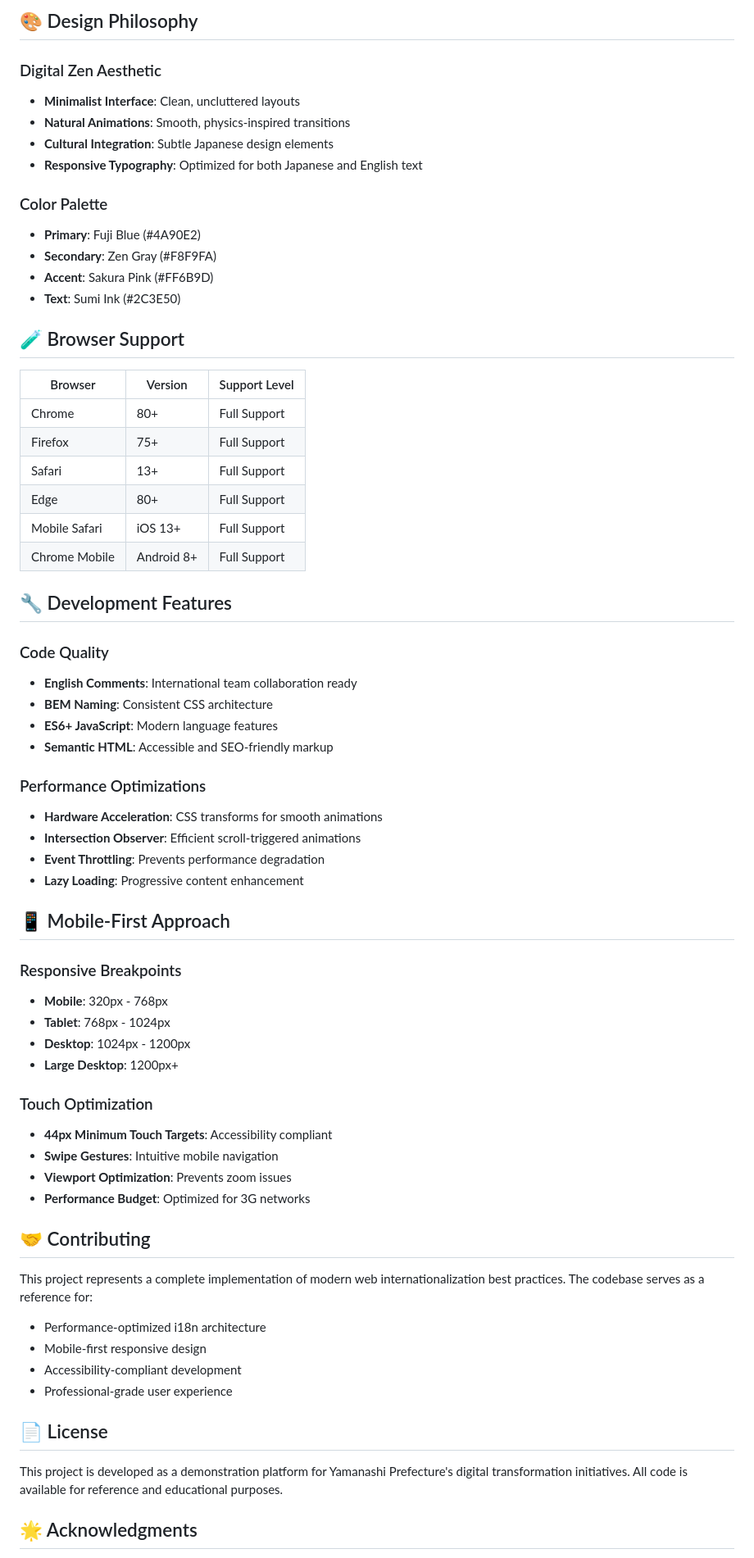
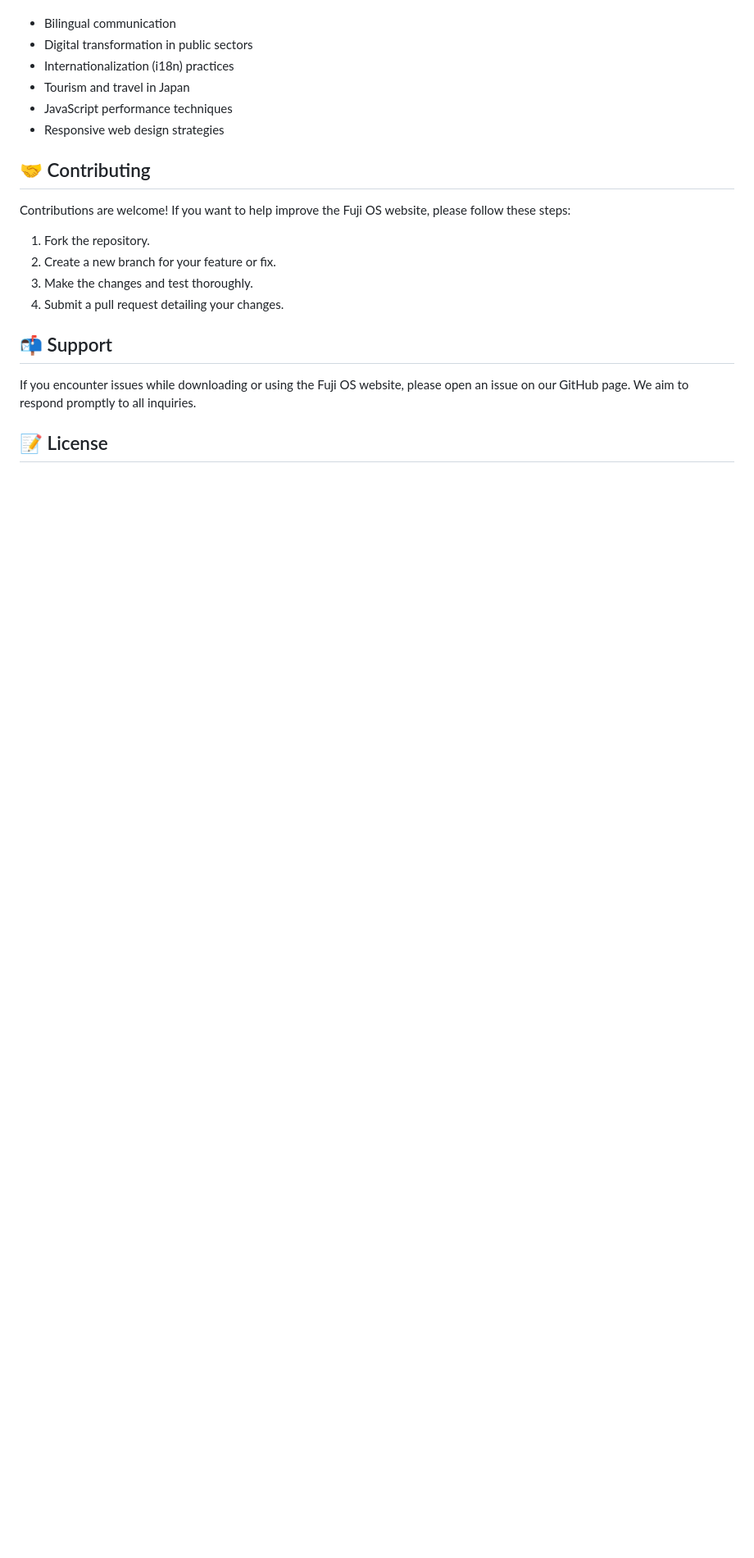
Before and after one commit to epaepa1212/fuji-os-website, a Markdown page: README.md, the part around one of its changes. Shown at 82% size. Rendered like a GitHub page; blank space fills up the shorter version.

```diff
--- a/README.md
+++ b/README.md
@@ -130,68 +52,22 @@ function updateContent(language) {
-## 🎨 Design Philosophy
-
-### Digital Zen Aesthetic
-- **Minimalist Interface**: Clean, uncluttered layouts
-- **Natural Animations**: Smooth, physics-inspired transitions
-- **Cultural Integration**: Subtle Japanese design elements
-- **Responsive Typography**: Optimized for both Japanese and English text
-
-### Color Palette
-- **Primary**: Fuji Blue (#4A90E2)
-- **Secondary**: Zen Gray (#F8F9FA)
-- **Accent**: Sakura Pink (#FF6B9D)
-- **Text**: Sumi Ink (#2C3E50)
-
-## 🧪 Browser Support
-
-| Browser | Version | Support Level |
-|---------|---------|---------------|
-| Chrome  | 80+     | Full Support  |
-| Firefox | 75+     | Full Support  |
-| Safari  | 13+     | Full Support  |
-| Edge    | 80+     | Full Support  |
-| Mobile Safari | iOS 13+ | Full Support |
-| Chrome Mobile | Android 8+ | Full Support |
-
-## 🔧 Development Features
-
-### Code Quality
-- **English Comments**: International team collaboration ready
-- **BEM Naming**: Consistent CSS architecture
-- **ES6+ JavaScript**: Modern language features
-- **Semantic HTML**: Accessible and SEO-friendly markup
-
-### Performance Optimizations
-- **Hardware Acceleration**: CSS transforms for smooth animations
-- **Intersection Observer**: Efficient scroll-triggered animations
-- **Event Throttling**: Prevents performance degradation
-- **Lazy Loading**: Progressive content enhancement
-
-## 📱 Mobile-First Approach
-
-### Responsive Breakpoints
-- **Mobile**: 320px - 768px
-- **Tablet**: 768px - 1024px
-- **Desktop**: 1024px - 1200px
-- **Large Desktop**: 1200px+
-
-### Touch Optimization
-- **44px Minimum Touch Targets**: Accessibility compliant
-- **Swipe Gestures**: Intuitive mobile navigation
-- **Viewport Optimization**: Prevents zoom issues
-- **Performance Budget**: Optimized for 3G networks
+- Bilingual communication
+- Digital transformation in public sectors
+- Internationalization (i18n) practices
+- Tourism and travel in Japan
+- JavaScript performance techniques
+- Responsive web design strategies
 
 ## 🤝 Contributing
 
-This project represents a complete implementation of modern web internationalization best practices. The codebase serves as a reference for:
+Contributions are welcome! If you want to help improve the Fuji OS website, please follow these steps:
 
-- Performance-optimized i18n architecture
-- Mobile-first responsive design
-- Accessibility-compliant development
-- Professional-grade user experience
+1. Fork the repository.
+2. Create a new branch for your feature or fix.
+3. Make the changes and test thoroughly.
+4. Submit a pull request detailing your changes.
 
-## 📄 License
+## 📬 Support
 
-This project is developed as a demonstration platform for Yamanashi Prefecture's digital transformation initiatives. All code is available for reference and educational purposes.
+If you encounter issues while downloading or using the Fuji OS website, please open an issue on our GitHub page. We aim to respond promptly to all inquiries.
 
-## 🌟 Acknowledgments
+## 📝 License
 
```
Also changed, not shown: other parts of README.md (+33 -118 lines).
